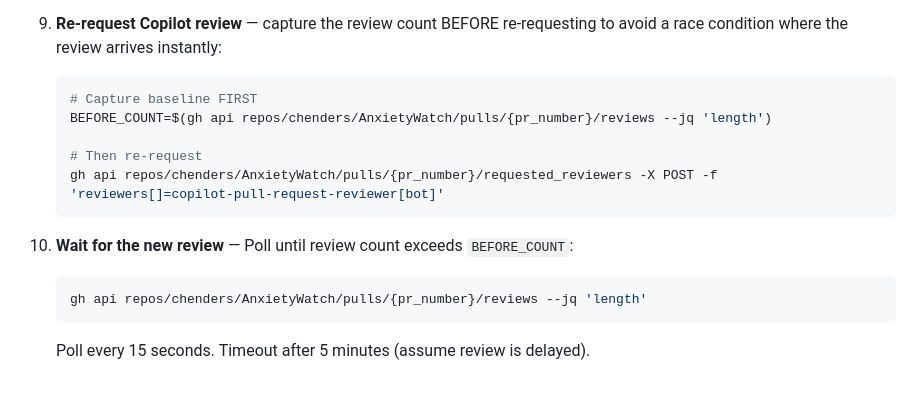
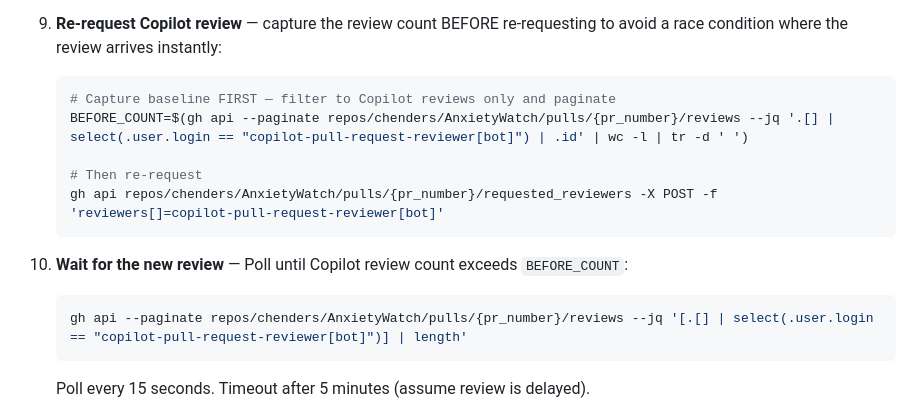
Before and after one commit to chenders/AnxietyWatch, a Markdown page: .claude/commands/respond-to-copilot.md, the part around the change. Drawn GitHub-style; blank space fills up the shorter version.

Commit message:
Address Copilot review feedback
Co-Authored-By: Claude Opus 4.6 (1M context) <noreply@anthropic.com>

````diff
--- a/.claude/commands/respond-to-copilot.md
+++ b/.claude/commands/respond-to-copilot.md
@@ -73,17 +73,17 @@ Review and respond to GitHub Copilot review comments on a pull request. Loops un
 9. **Re-request Copilot review** — capture the review count BEFORE re-requesting to avoid a race condition where the review arrives instantly:
 
    ```bash
-   # Capture baseline FIRST
-   BEFORE_COUNT=$(gh api repos/chenders/AnxietyWatch/pulls/{pr_number}/reviews --jq 'length')
+   # Capture baseline FIRST — filter to Copilot reviews only and paginate
+   BEFORE_COUNT=$(gh api --paginate repos/chenders/AnxietyWatch/pulls/{pr_number}/reviews --jq '.[] | select(.user.login == "copilot-pull-request-reviewer[bot]") | .id' | wc -l | tr -d ' ')
 
    # Then re-request
    gh api repos/chenders/AnxietyWatch/pulls/{pr_number}/requested_reviewers -X POST -f 'reviewers[]=copilot-pull-request-reviewer[bot]'
    ```
 
-10. **Wait for the new review** — Poll until review count exceeds `BEFORE_COUNT`:
+10. **Wait for the new review** — Poll until Copilot review count exceeds `BEFORE_COUNT`:
 
     ```bash
-    gh api repos/chenders/AnxietyWatch/pulls/{pr_number}/reviews --jq 'length'
+    gh api --paginate repos/chenders/AnxietyWatch/pulls/{pr_number}/reviews --jq '[.[] | select(.user.login == "copilot-pull-request-reviewer[bot]")] | length'
     ```
 
     Poll every 15 seconds. Timeout after 5 minutes (assume review is delayed).
````
